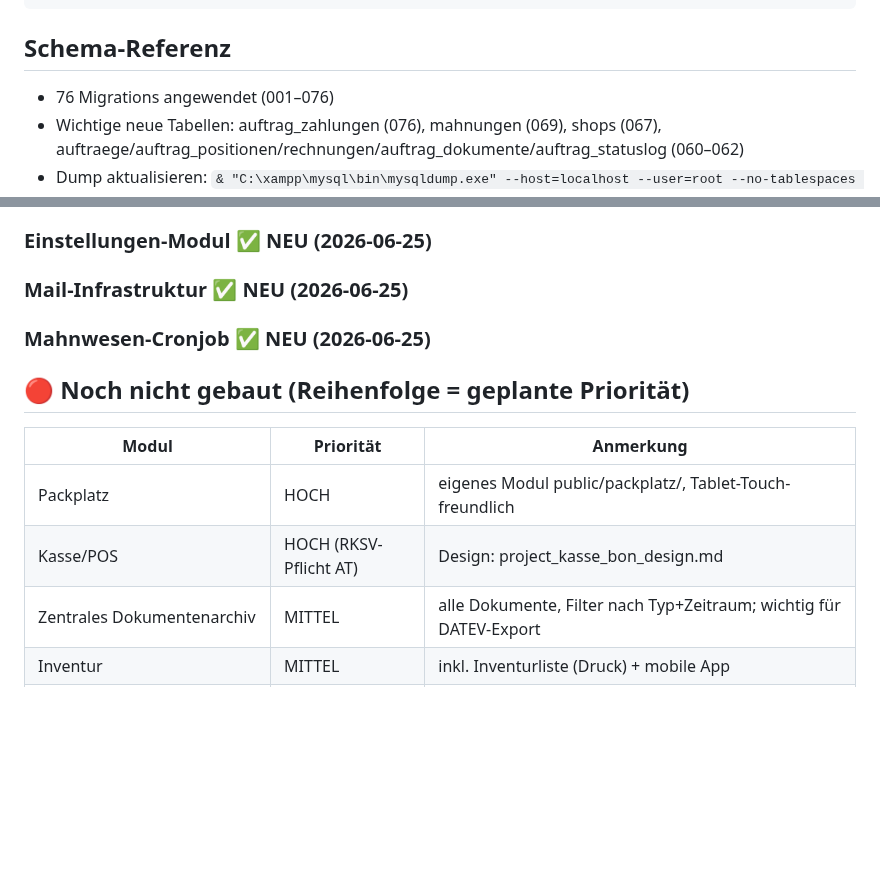
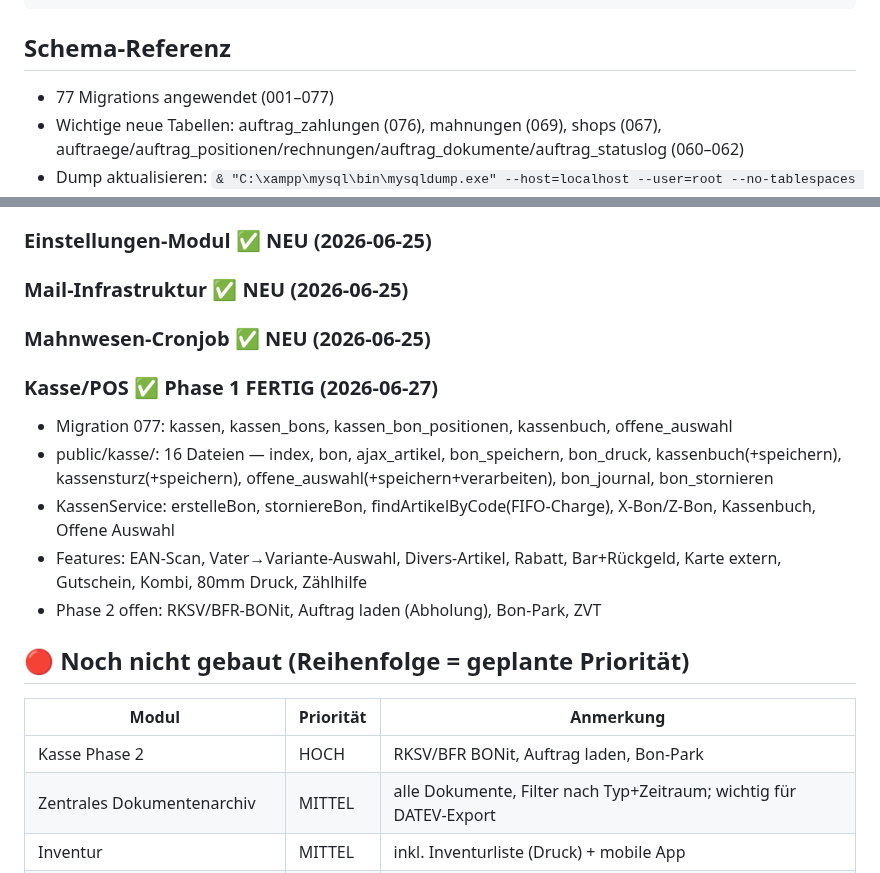
Before and after one commit to Kindra2804/mealana-erp, a Markdown page: .claude/memory/project_status.md, 2 parts joined by grey strips. Drawn GitHub-style; blank space fills up the shorter version.

Commit message:
Memory-Backup Session 12 — Kasse Phase 1 fertig

````diff
--- a/.claude/memory/project_status.md
+++ b/.claude/memory/project_status.md
@@ -22,7 +22,7 @@ git -C "D:/ERP/mealana" add .claude/memory/ && git -C "D:/ERP/mealana" commit -m
 ```
 
 ## Schema-Referenz
-- 76 Migrations angewendet (001–076)
+- 77 Migrations angewendet (001–077)
 - Wichtige neue Tabellen: auftrag_zahlungen (076), mahnungen (069), shops (067), auftraege/auftrag_positionen/rechnungen/auftrag_dokumente/auftrag_statuslog (060–062)
 - Dump aktualisieren: `& "C:\xampp\mysql\bin\mysqldump.exe" --host=localhost --user=root --no-tablespaces --routines --skip-comments mealana_erp | Out-File -FilePath "D:\ERP\mealana\erp\database\schema_current.sql" -Encoding utf8`
 
@@ -66,12 +66,18 @@ git -C "D:/ERP/mealana" add .claude/memory/ && git -C "D:/ERP/mealana" commit -m
 ### Mail-Infrastruktur ✅ NEU (2026-06-25)
 ### Mahnwesen-Cronjob ✅ NEU (2026-06-25)
 
+### Kasse/POS ✅ Phase 1 FERTIG (2026-06-27)
+- Migration 077: kassen, kassen_bons, kassen_bon_positionen, kassenbuch, offene_auswahl
+- public/kasse/: 16 Dateien — index, bon, ajax_artikel, bon_speichern, bon_druck, kassenbuch(+speichern), kassensturz(+speichern), offene_auswahl(+speichern+verarbeiten), bon_journal, bon_stornieren
+- KassenService: erstelleBon, storniereBon, findArtikelByCode(FIFO-Charge), X-Bon/Z-Bon, Kassenbuch, Offene Auswahl
+- Features: EAN-Scan, Vater→Variante-Auswahl, Divers-Artikel, Rabatt, Bar+Rückgeld, Karte extern, Gutschein, Kombi, 80mm Druck, Zählhilfe
+- Phase 2 offen: RKSV/BFR-BONit, Auftrag laden (Abholung), Bon-Park, ZVT
+
 ## 🔴 Noch nicht gebaut (Reihenfolge = geplante Priorität)
 
 | Modul | Priorität | Anmerkung |
 |---|---|---|
-| Packplatz | HOCH | eigenes Modul public/packplatz/, Tablet-Touch-freundlich |
-| Kasse/POS | HOCH (RKSV-Pflicht AT) | Design: project_kasse_bon_design.md |
+| Kasse Phase 2 | HOCH | RKSV/BFR BONit, Auftrag laden, Bon-Park |
 | Zentrales Dokumentenarchiv | MITTEL | alle Dokumente, Filter nach Typ+Zeitraum; wichtig für DATEV-Export |
 | Inventur | MITTEL | inkl. Inventurliste (Druck) + mobile App |
 | Shop-Export / WooCommerce Sync | MITTEL | Design: db_design_entscheidungen.md |
````
Also changed, not shown: other parts of .claude/memory/project_status.md (+1 -1 lines).
